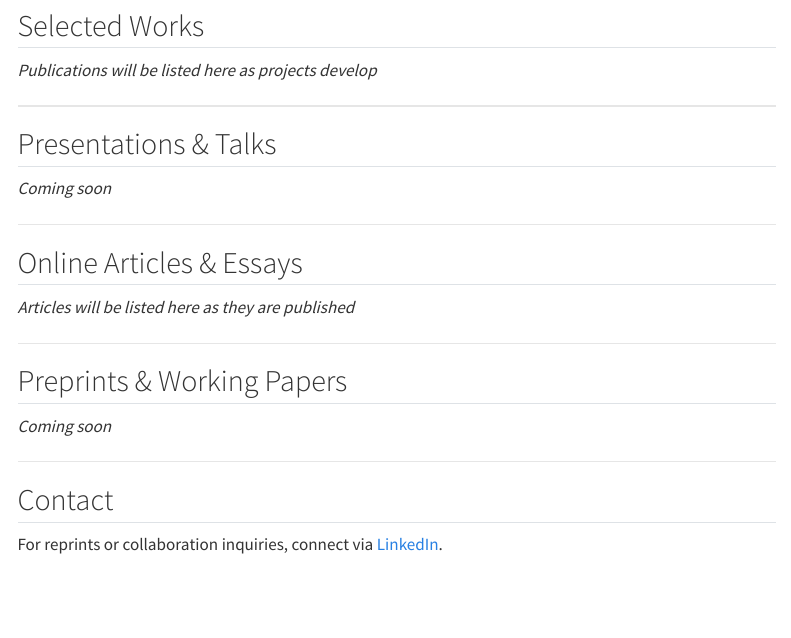
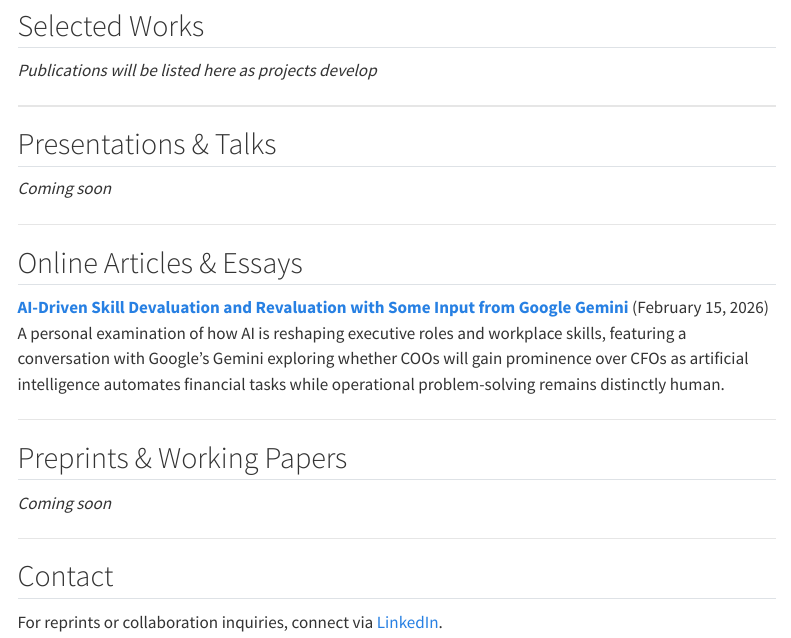
Before and after one commit to JZStafura-Lab/JZStafura-Lab.github.io, a Quarto document (publications.qmd): the page in a window 1100 px wide, from 200 px down. Rendered offline with R 4.5, knitr and Pandoc in place of Quarto, with nearby package versions; menus at the side of the page are left out.

Commit message:
Add LinkedIn article on AI-driven skill devaluation to publications
Co-Authored-By: Claude Sonnet 4.5 <noreply@anthropic.com>

```diff
--- a/publications.qmd
+++ b/publications.qmd
@@ -22,7 +22,8 @@ For a complete list of publications, see my [Google Scholar profile](https://sch
 
 ## Online Articles & Essays
 
-*Articles will be listed here as they are published*
+**[AI-Driven Skill Devaluation and Revaluation with Some Input from Google Gemini](https://www.linkedin.com/pulse/ai-driven-skill-devaluation-revaluation-some-input-from-stafura-zj52e/)** (February 15, 2026)
+A personal examination of how AI is reshaping executive roles and workplace skills, featuring a conversation with Google's Gemini exploring whether COOs will gain prominence over CFOs as artificial intelligence automates financial tasks while operational problem-solving remains distinctly human.
 
 ---
 
```
Also changed, not shown: docs/search.json, 1 other file.
